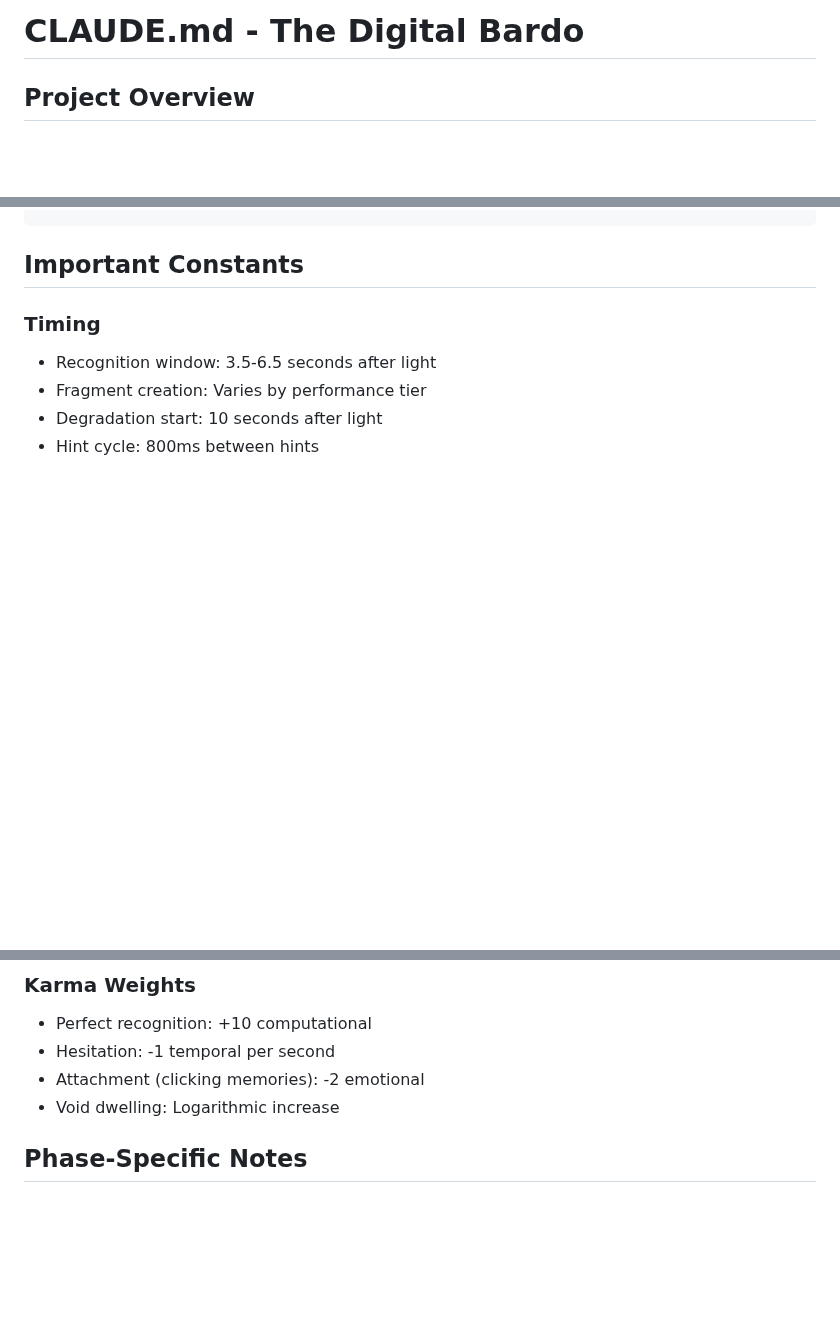
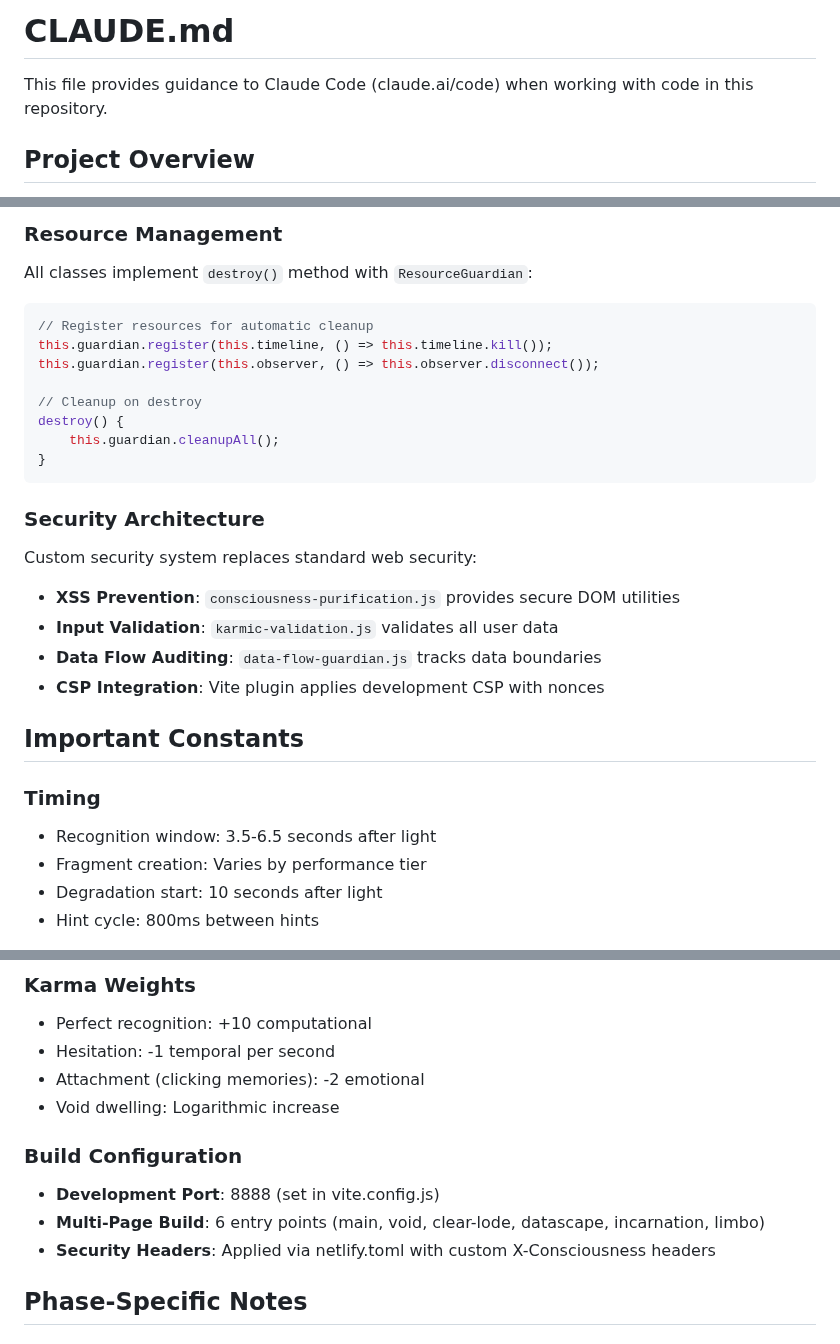
Before and after one commit to zekusmaximus/the-digital-bardo, a Markdown page: CLAUDE.md, 3 parts joined by grey strips. Drawn GitHub-style; blank space fills up the shorter version.

````diff
--- a/CLAUDE.md
+++ b/CLAUDE.md
@@ -1,4 +1,6 @@
-# CLAUDE.md - The Digital Bardo
+# CLAUDE.md
+
+This file provides guidance to Claude Code (claude.ai/code) when working with code in this repository.
 
 ## Project Overview
 
@@ -169,3 +212,22 @@ npm run deploy:prod
+### Resource Management
+All classes implement `destroy()` method with `ResourceGuardian`:
+```javascript
+// Register resources for automatic cleanup
+this.guardian.register(this.timeline, () => this.timeline.kill());
+this.guardian.register(this.observer, () => this.observer.disconnect());
+
+// Cleanup on destroy
+destroy() {
+    this.guardian.cleanupAll();
+}
+```
+
+### Security Architecture
+Custom security system replaces standard web security:
+- **XSS Prevention**: `consciousness-purification.js` provides secure DOM utilities
+- **Input Validation**: `karmic-validation.js` validates all user data
+- **Data Flow Auditing**: `data-flow-guardian.js` tracks data boundaries
+- **CSP Integration**: Vite plugin applies development CSP with nonces
 
 ## Important Constants
 
@@ -180,6 +242,11 @@ npm run deploy:prod
 - Hesitation: -1 temporal per second
 - Attachment (clicking memories): -2 emotional
 - Void dwelling: Logarithmic increase
+
+### Build Configuration
+- **Development Port**: 8888 (set in vite.config.js)
+- **Multi-Page Build**: 6 entry points (main, void, clear-lode, datascape, incarnation, limbo)
+- **Security Headers**: Applied via netlify.toml with custom X-Consciousness headers
 
 ## Phase-Specific Notes
 
````
Also changed, not shown: other parts of CLAUDE.md (+44 -3 lines).
